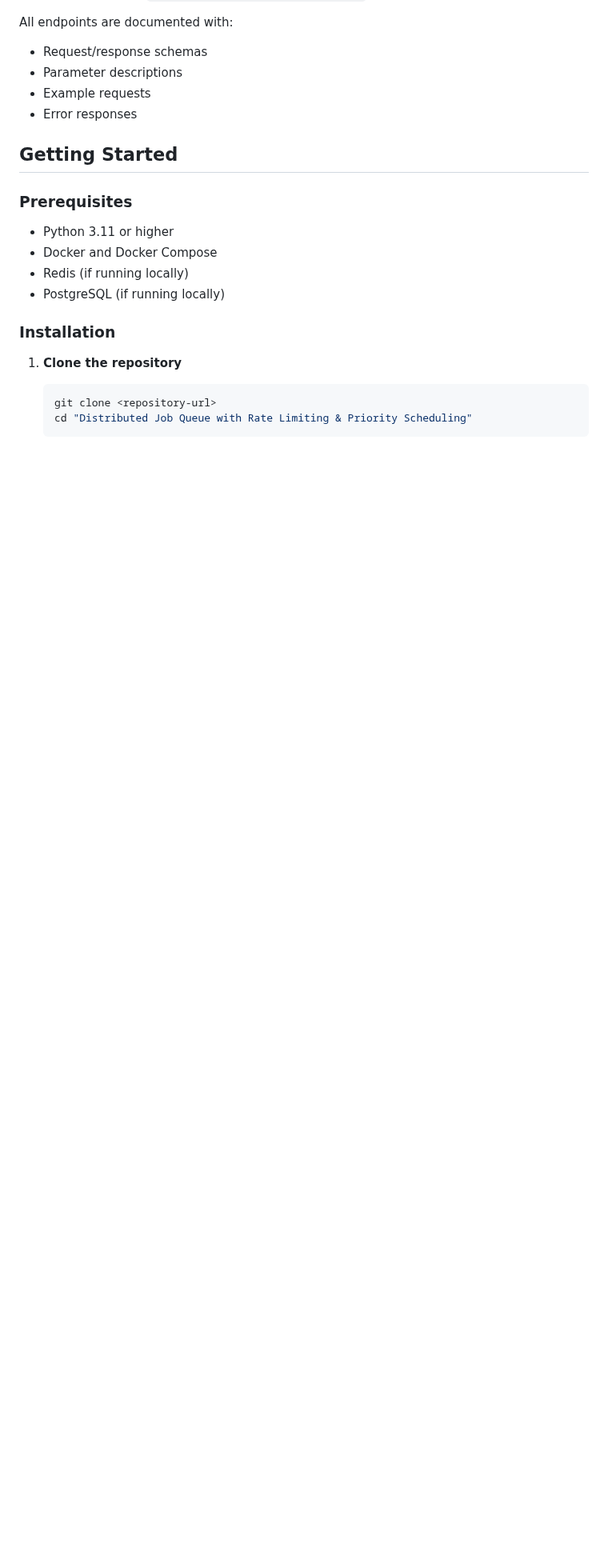
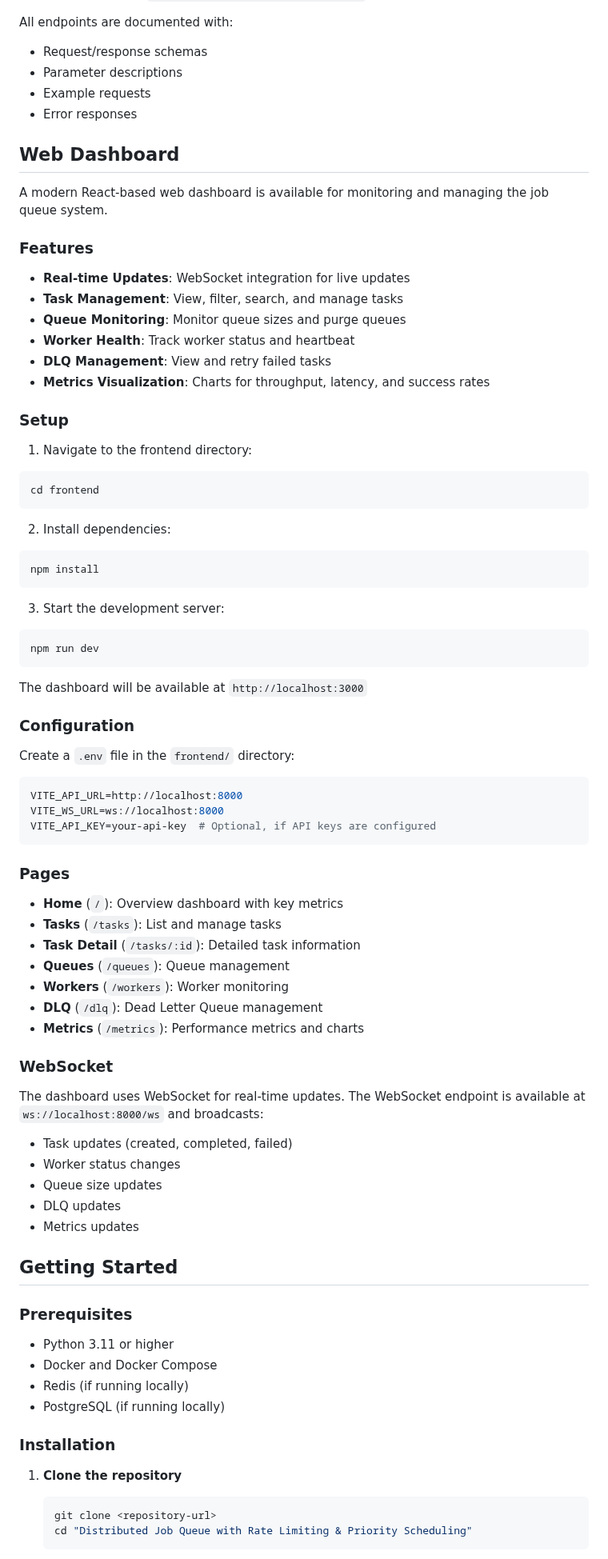
Before and after one commit to horacenjoroge/Distributed-Job-Queue-with-Rate-Limiting---Priority-Scheduling, a Markdown page: README.md, the part around one of its changes. Shown at 80% size. Drawn GitHub-style; blank space fills up the shorter version.

Commit message:
feat: add Web Dashboard section to README
- Document Web Dashboard features and setup
- Add configuration instructions
- List all dashboard pages
- Document WebSocket real-time updates
- Update feature checklist to mark Web UI as completed

````diff
--- a/README.md
+++ b/README.md
@@ -223,6 +223,68 @@ All endpoints are documented with:
 - Parameter descriptions
 - Example requests
 - Error responses
+
+## Web Dashboard
+
+A modern React-based web dashboard is available for monitoring and managing the job queue system.
+
+### Features
+
+- **Real-time Updates**: WebSocket integration for live updates
+- **Task Management**: View, filter, search, and manage tasks
+- **Queue Monitoring**: Monitor queue sizes and purge queues
+- **Worker Health**: Track worker status and heartbeat
+- **DLQ Management**: View and retry failed tasks
+- **Metrics Visualization**: Charts for throughput, latency, and success rates
+
+### Setup
+
+1. Navigate to the frontend directory:
+```bash
+cd frontend
+```
+
+2. Install dependencies:
+```bash
+npm install
+```
+
+3. Start the development server:
+```bash
+npm run dev
+```
+
+The dashboard will be available at `http://localhost:3000`
+
+### Configuration
+
+Create a `.env` file in the `frontend/` directory:
+
+```bash
+VITE_API_URL=http://localhost:8000
+VITE_WS_URL=ws://localhost:8000
+VITE_API_KEY=your-api-key  # Optional, if API keys are configured
+```
+
+### Pages
+
+- **Home** (`/`): Overview dashboard with key metrics
+- **Tasks** (`/tasks`): List and manage tasks
+- **Task Detail** (`/tasks/:id`): Detailed task information
+- **Queues** (`/queues`): Queue management
+- **Workers** (`/workers`): Worker monitoring
+- **DLQ** (`/dlq`): Dead Letter Queue management
+- **Metrics** (`/metrics`): Performance metrics and charts
+
+### WebSocket
+
+The dashboard uses WebSocket for real-time updates. The WebSocket endpoint is available at `ws://localhost:8000/ws` and broadcasts:
+
+- Task updates (created, completed, failed)
+- Worker status changes
+- Queue size updates
+- DLQ updates
+- Metrics updates
 
 ## Getting Started
 
````
Also changed, not shown: other parts of README.md (+6 -6 lines).
